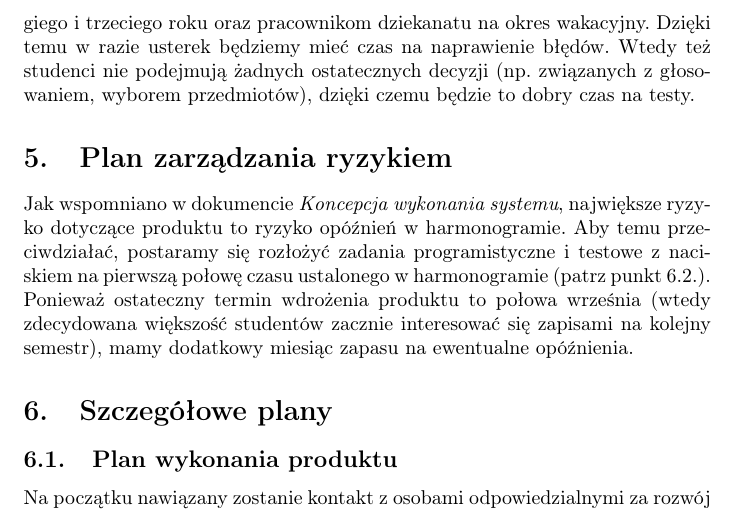
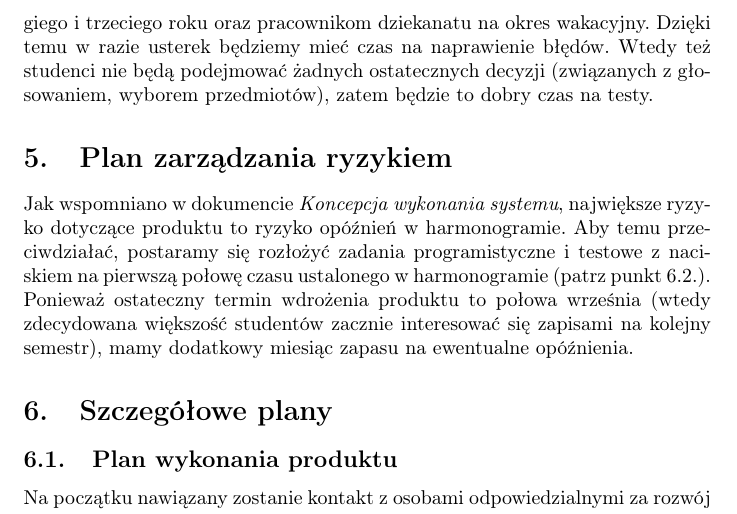
Before and after one commit to Pi1eM/io_specyfikacja, a LaTeX document (construction.tex): part of page 5 of 6, cut so that both start at the same text. Compiled offline with pdfLaTeX.

Commit message:
fixup! Minor typos

```diff
--- a/construction.tex
+++ b/construction.tex
@@ -116,7 +116,8 @@ System będzie działał poprawnie, jeśli zwróci nie więcej niż 1 niepoprawn
 \section{Plan beta testowania}
 Przewidujemy dostarczyć projekt na początek semestru zimowego 2019/2020.
 Aby dobrze przetestować \textit{Tablicę efektów}, udostępnimy program studentom drugiego i trzeciego roku oraz pracownikom dziekanatu na okres wakacyjny.
-Dzięki temu w razie usterek będziemy mieć czas na naprawienie błędów. Wtedy też studenci nie podejmują żadnych ostatecznych decyzji (np. związanych z głosowaniem, wyborem przedmiotów), dzięki czemu będzie to dobry czas na testy.
+Dzięki temu w razie usterek będziemy mieć czas na naprawienie błędów.
+Wtedy też studenci nie będą podejmować żadnych ostatecznych decyzji (związanych z głosowaniem, wyborem przedmiotów), zatem będzie to dobry czas na testy.
 
 \section{Plan zarządzania ryzykiem}
 Jak wspomniano w dokumencie \textit{Koncepcja wykonania systemu}, największe ryzyko dotyczące produktu to ryzyko opóźnień w harmonogramie.
```
